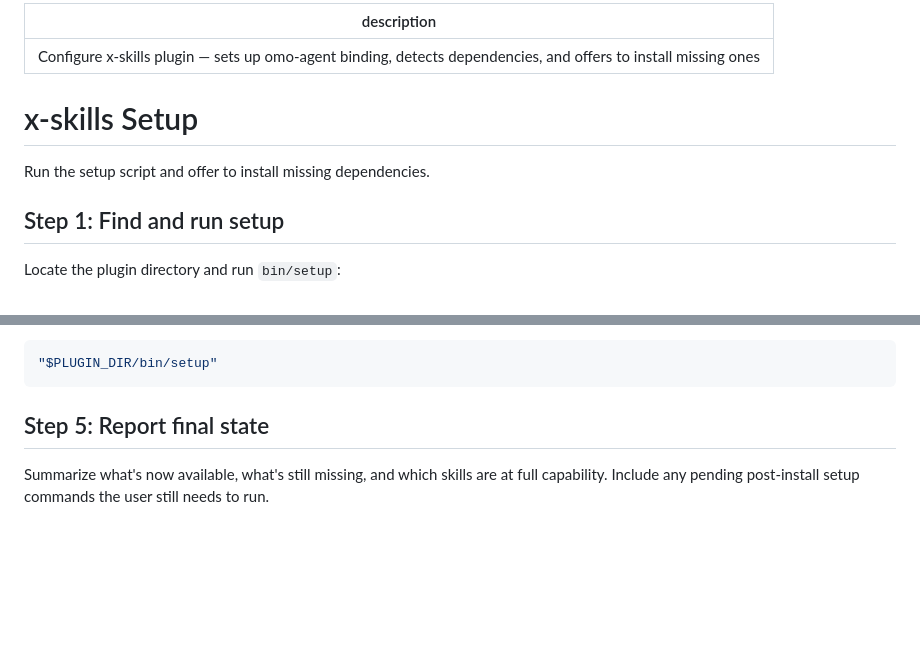
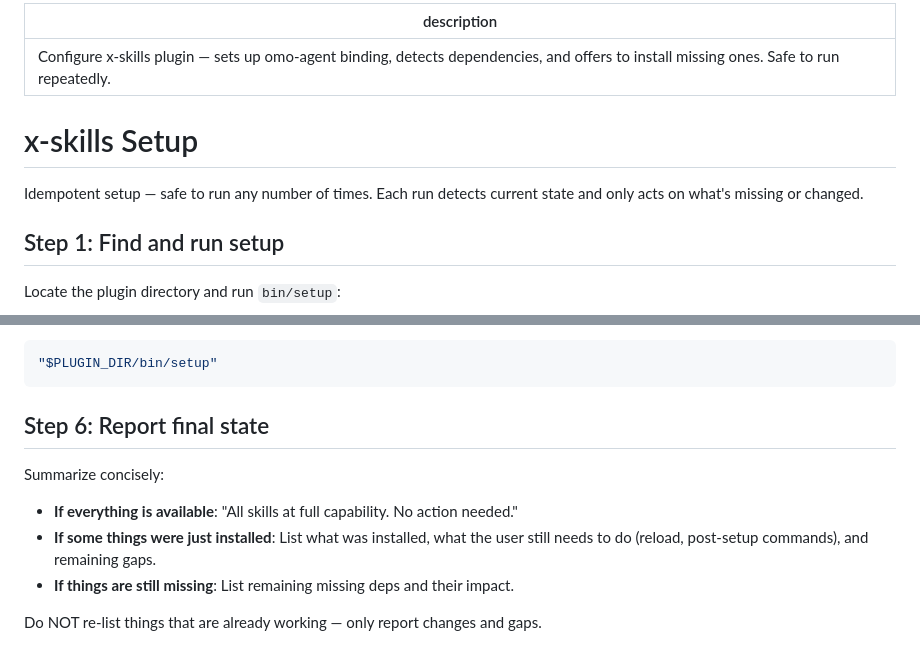
Before and after one commit to quangtran88/x-skills, a Markdown page: commands/setup.md, 2 parts joined by grey strips. Rendered like a GitHub page; blank space fills up the shorter version.

````diff
--- a/commands/setup.md
+++ b/commands/setup.md
@@ -1,10 +1,10 @@
 ---
-description: "Configure x-skills plugin — sets up omo-agent binding, detects dependencies, and offers to install missing ones"
+description: "Configure x-skills plugin — sets up omo-agent binding, detects dependencies, and offers to install missing ones. Safe to run repeatedly."
 ---
 
 # x-skills Setup
 
-Run the setup script and offer to install missing dependencies.
+Idempotent setup — safe to run any number of times. Each run detects current state and only acts on what's missing or changed.
 
 ## Step 1: Find and run setup
 
@@ -80,6 +106,11 @@ If any dependencies were installed, re-run `bin/setup` to update the capabilitie
 "$PLUGIN_DIR/bin/setup"
 ```
 
-## Step 5: Report final state
+## Step 6: Report final state
 
-Summarize what's now available, what's still missing, and which skills are at full capability. Include any pending post-install setup commands the user still needs to run.
+Summarize concisely:
+- **If everything is available**: "All skills at full capability. No action needed."
+- **If some things were just installed**: List what was installed, what the user still needs to do (reload, post-setup commands), and remaining gaps.
+- **If things are still missing**: List remaining missing deps and their impact.
+
+Do NOT re-list things that are already working — only report changes and gaps.
````
Also changed, not shown: other parts of commands/setup.md (+52 -26 lines).
